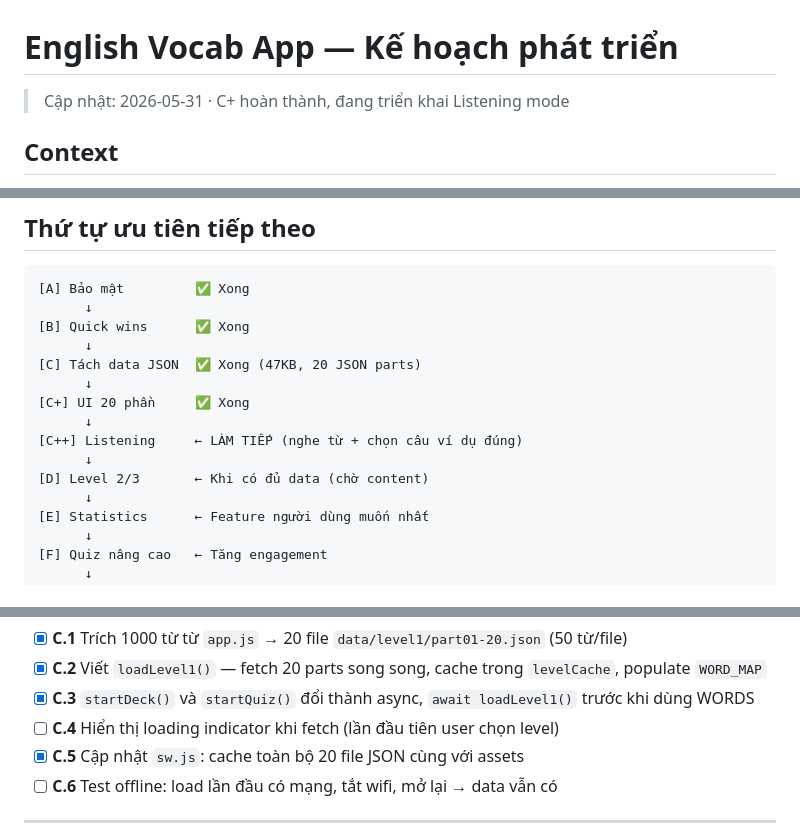
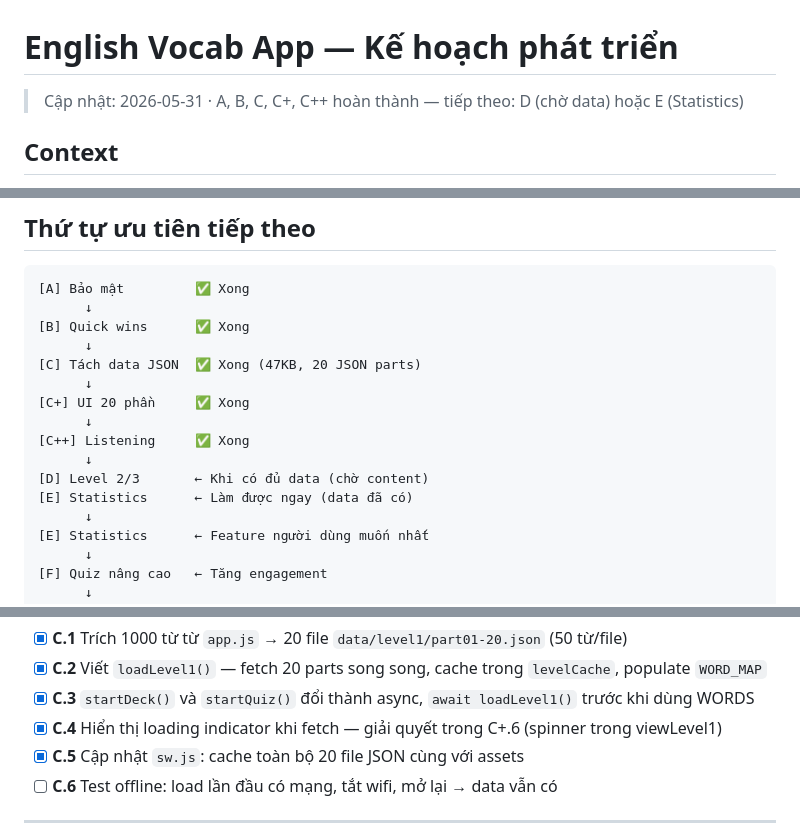
Before and after one commit to PrinceHT/english-app, a Markdown page: PLAN.md, 3 parts joined by grey strips. Rendered like a GitHub page.

Commit message:
docs: sync PLAN.md — mark C++ complete, fix C.4 status

```diff
--- a/PLAN.md
+++ b/PLAN.md
@@ -1,6 +1,6 @@
 # English Vocab App — Kế hoạch phát triển
 
-> Cập nhật: 2026-05-31 · C+ hoàn thành, đang triển khai Listening mode
+> Cập nhật: 2026-05-31 · A, B, C, C+, C++ hoàn thành — tiếp theo: D (chờ data) hoặc E (Statistics)
 
 ## Context
 
@@ -67,9 +67,10 @@ Vanilla JS/CSS  →  Không framework, không bundler
       ↓
 [C+] UI 20 phần     ✅ Xong
       ↓
-[C++] Listening     ← LÀM TIẾP (nghe từ + chọn câu ví dụ đúng)
+[C++] Listening     ✅ Xong
       ↓
 [D] Level 2/3       ← Khi có đủ data (chờ content)
+[E] Statistics      ← Làm được ngay (data đã có)
       ↓
 [E] Statistics      ← Feature người dùng muốn nhất
       ↓
@@ -210,7 +211,7 @@ english-app/
 - [x] **C.1** Trích 1000 từ từ `app.js` → 20 file `data/level1/part01-20.json` (50 từ/file)
 - [x] **C.2** Viết `loadLevel1()` — fetch 20 parts song song, cache trong `levelCache`, populate `WORD_MAP`
 - [x] **C.3** `startDeck()` và `startQuiz()` đổi thành async, `await loadLevel1()` trước khi dùng WORDS
-- [ ] **C.4** Hiển thị loading indicator khi fetch (lần đầu tiên user chọn level)
+- [x] **C.4** Hiển thị loading indicator khi fetch — giải quyết trong C+.6 (spinner trong viewLevel1)
 - [x] **C.5** Cập nhật `sw.js`: cache toàn bộ 20 file JSON cùng với assets
 - [ ] **C.6** Test offline: load lần đầu có mạng, tắt wifi, mở lại → data vẫn có
 
```
Also changed, not shown: other parts of PLAN.md (+11 -11 lines).
